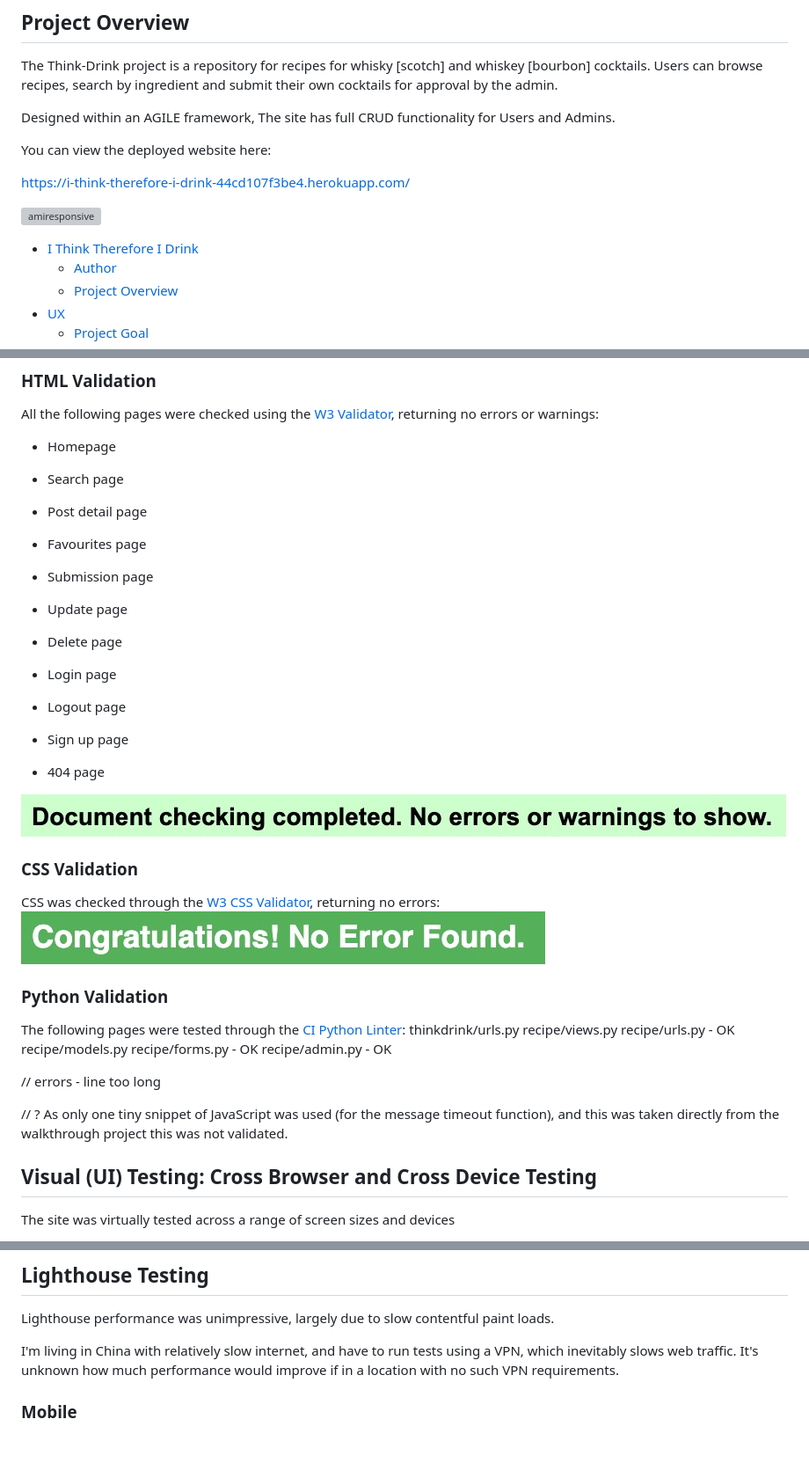
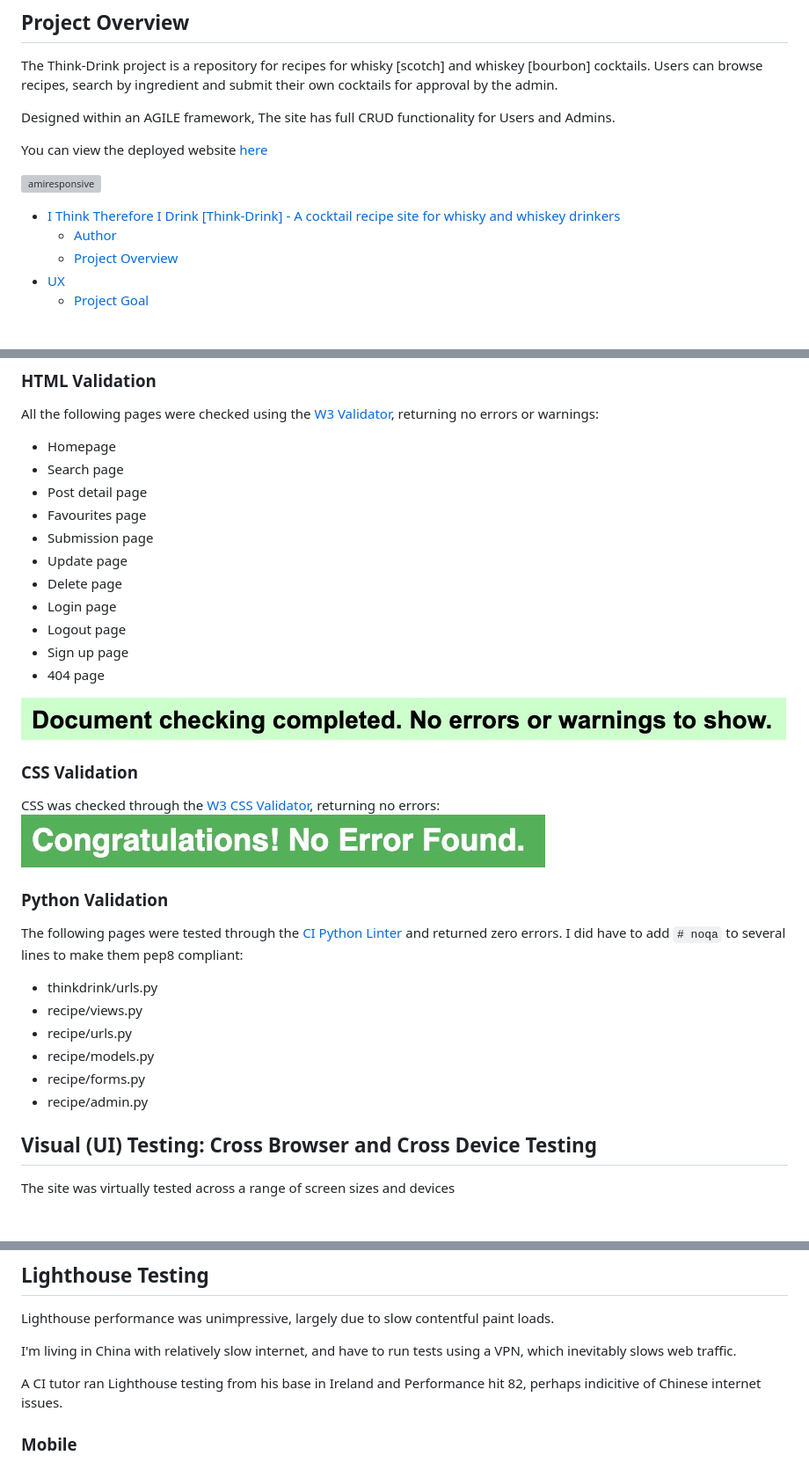
Before and after one commit to caketaster/I-Think-Therefore-I-Drink, a Markdown page: README.md, 3 parts joined by grey strips. Shown: that part at 88% size. Rendered like a GitHub page; blank space fills up the shorter version; grey boxes are pictures that could not be loaded.

```diff
--- a/README.md
+++ b/README.md
@@ -8,13 +8,11 @@ The Think-Drink project is a repository for recipes for whisky [scotch] and whis
 
 Designed within an AGILE framework, The site has full CRUD functionality for Users and Admins.
 
-You can view the deployed website here: <br>
-
-https://i-think-therefore-i-drink-44cd107f3be4.herokuapp.com/
+You can view the deployed website [here](https://i-think-therefore-i-drink-44cd107f3be4.herokuapp.com/) <br>
 
 ![amiresponsive](static/media/readme/amiresponsive.png)<br>
 
-- [I Think Therefore I Drink](#i-think-therefore-i-drink---a-whisky-whiskey-cocktail-recipe-site-for-drinkers)
+- [I Think Therefore I Drink [Think-Drink] - A cocktail recipe site for whisky and whiskey drinkers](#i-think-therefore-i-drink--think-drink----a-cocktail-recipe-site-for-whisky-and-whiskey-drinkers)
   * [Author](#author)
   * [Project Overview](#project-overview)
 - [UX](#ux)
@@ -230,25 +239,15 @@ CRUD is fully available for both users and the admin.
 ### HTML Validation
 All the following pages were checked using the [W3 Validator](https://validator.w3.org/), returning no errors or warnings:
 - Homepage
-
 - Search page
-
 - Post detail page
-
 - Favourites page
-
 - Submission page
-
 - Update page
-
 - Delete page
-
 - Login page
-
 - Logout page
-
 - Sign up page
-
 - 404 page
 
 ![validation check](static/media/readme/html-validation.jpg)<br>
@@ -259,17 +258,14 @@ CSS was checked through the [W3 CSS Validator](https://jigsaw.w3.org/css-validat
 
 ### Python Validation
 
-The following pages were tested through the [CI Python Linter](https://pep8ci.herokuapp.com/):
-thinkdrink/urls.py
-recipe/views.py
-recipe/urls.py - OK
-recipe/models.py
-recipe/forms.py - OK
-recipe/admin.py - OK
+The following pages were tested through the [CI Python Linter](https://pep8ci.herokuapp.com/) and returned zero errors. I did have to add `# noqa` to several lines to make them pep8 compliant:
+- thinkdrink/urls.py
+- recipe/views.py
+- recipe/urls.py
+- recipe/models.py
+- recipe/forms.py
+- recipe/admin.py
 
-// errors - line too long
-
-// ? As only one tiny snippet of JavaScript was used (for the message timeout function), and this was taken directly from the walkthrough project this was not validated.
 
 ## Visual (UI) Testing: Cross Browser and Cross Device Testing
 The site was virtually tested across a range of screen sizes and devices
@@ -290,7 +286,9 @@ The site was virtually tested across a range of screen sizes and devices
 ## Lighthouse Testing
 Lighthouse performance was unimpressive, largely due to slow contentful paint loads.
 
-I'm living in China with relatively slow internet, and have to run tests using a VPN, which inevitably slows web traffic. It's unknown how much performance would improve if in a location with no such VPN requirements.
+I'm living in China with relatively slow internet, and have to run tests using a VPN, which inevitably slows web traffic.
+
+A CI tutor ran Lighthouse testing from his base in Ireland and Performance hit 82, perhaps indicitive of Chinese internet issues.
 
 ### Mobile
 ![mobile lighthouse](static/media/readme/lighthouse-mob.jpg)<br>
```
Also changed, not shown: other parts of README.md (+27 -25 lines), static/media/readme/readme-coolers.jpg (added), static/media/readme/readme-wave.jpg (added), 5 other files.
